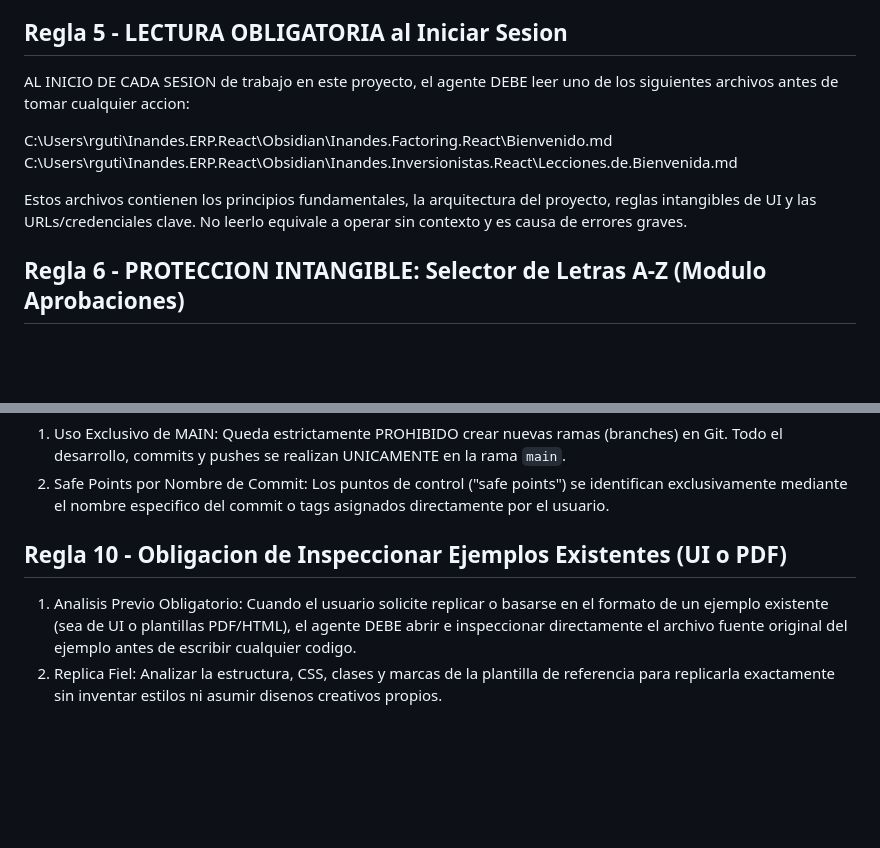
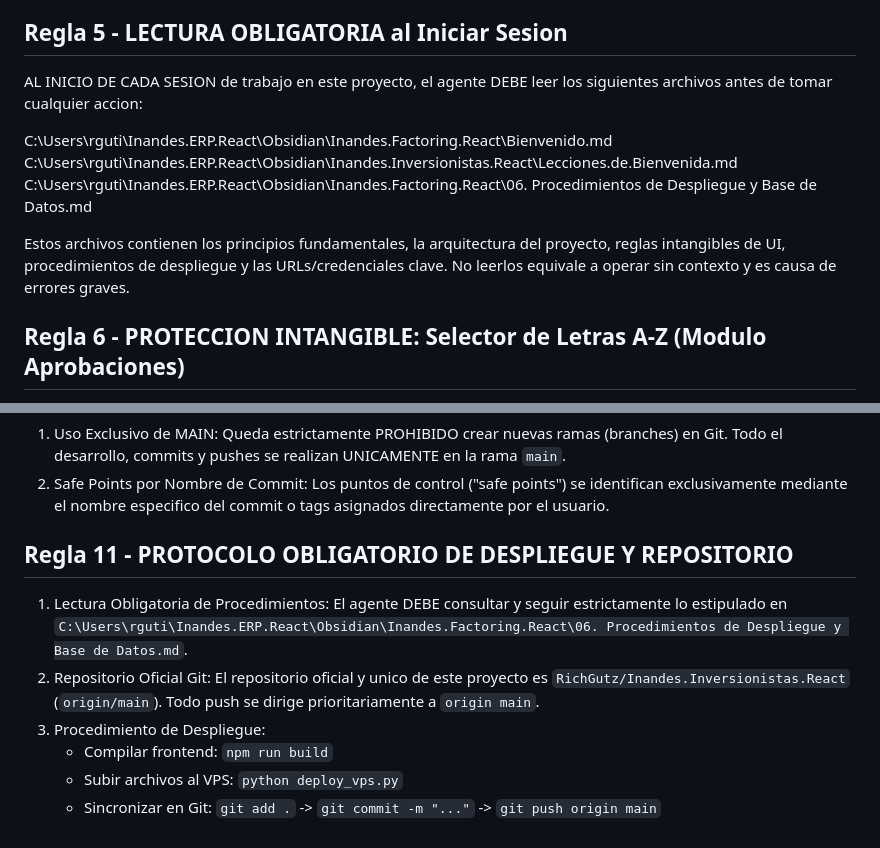
Before and after one commit to RichGutz/Inandes.ERP.React, a Markdown page: .agents/AGENTS.md, 2 parts joined by grey strips. Drawn GitHub-style; blank space fills up the shorter version.

Commit message:
LEARN.REGLA.LECTURA.OBLIGATORIA.PROCEDIMIENTOS

```diff
--- a/.agents/AGENTS.md
+++ b/.agents/AGENTS.md
@@ -42,13 +42,14 @@ Deben consultar y apoyarse activamente en el usuario (quien conoce el negocio y
 
 ## Regla 5 - LECTURA OBLIGATORIA al Iniciar Sesion
 
-AL INICIO DE CADA SESION de trabajo en este proyecto, el agente DEBE leer uno de los siguientes archivos antes de tomar cualquier accion:
+AL INICIO DE CADA SESION de trabajo en este proyecto, el agente DEBE leer los siguientes archivos antes de tomar cualquier accion:
 
   C:\Users\rguti\Inandes.ERP.React\Obsidian\Inandes.Factoring.React\Bienvenido.md
   C:\Users\rguti\Inandes.ERP.React\Obsidian\Inandes.Inversionistas.React\Lecciones.de.Bienvenida.md
+  C:\Users\rguti\Inandes.ERP.React\Obsidian\Inandes.Factoring.React\06. Procedimientos de Despliegue y Base de Datos.md
 
-Estos archivos contienen los principios fundamentales, la arquitectura del proyecto, reglas intangibles de UI y las URLs/credenciales clave.
-No leerlo equivale a operar sin contexto y es causa de errores graves.
+Estos archivos contienen los principios fundamentales, la arquitectura del proyecto, reglas intangibles de UI, procedimientos de despliegue y las URLs/credenciales clave.
+No leerlos equivale a operar sin contexto y es causa de errores graves.
 
 ## Regla 6 - PROTECCION INTANGIBLE: Selector de Letras A-Z (Modulo Aprobaciones)
 
@@ -77,7 +78,10 @@ El componente Selector de Letras del Abecedario en AprobacionesTab.tsx es INTANG
 1. Uso Exclusivo de MAIN: Queda estrictamente PROHIBIDO crear nuevas ramas (branches) en Git. Todo el desarrollo, commits y pushes se realizan UNICAMENTE en la rama `main`.
 2. Safe Points por Nombre de Commit: Los puntos de control ("safe points") se identifican exclusivamente mediante el nombre especifico del commit o tags asignados directamente por el usuario.
 
-## Regla 10 - Obligacion de Inspeccionar Ejemplos Existentes (UI o PDF)
-
-1. Analisis Previo Obligatorio: Cuando el usuario solicite replicar o basarse en el formato de un ejemplo existente (sea de UI o plantillas PDF/HTML), el agente DEBE abrir e inspeccionar directamente el archivo fuente original del ejemplo antes de escribir cualquier codigo.
-2. Replica Fiel: Analizar la estructura, CSS, clases y marcas de la plantilla de referencia para replicarla exactamente sin inventar estilos ni asumir disenos creativos propios.
+## Regla 11 - PROTOCOLO OBLIGATORIO DE DESPLIEGUE Y REPOSITORIO
+1. Lectura Obligatoria de Procedimientos: El agente DEBE consultar y seguir estrictamente lo estipulado en `C:\Users\rguti\Inandes.ERP.React\Obsidian\Inandes.Factoring.React\06. Procedimientos de Despliegue y Base de Datos.md`.
+2. Repositorio Oficial Git: El repositorio oficial y unico de este proyecto es `RichGutz/Inandes.Inversionistas.React` (`origin/main`). Todo push se dirige prioritariamente a `origin main`.
+3. Procedimiento de Despliegue:
+   - Compilar frontend: `npm run build`
+   - Subir archivos al VPS: `python deploy_vps.py`
+   - Sincronizar en Git: `git add .` -> `git commit -m "..."` -> `git push origin main`
```
